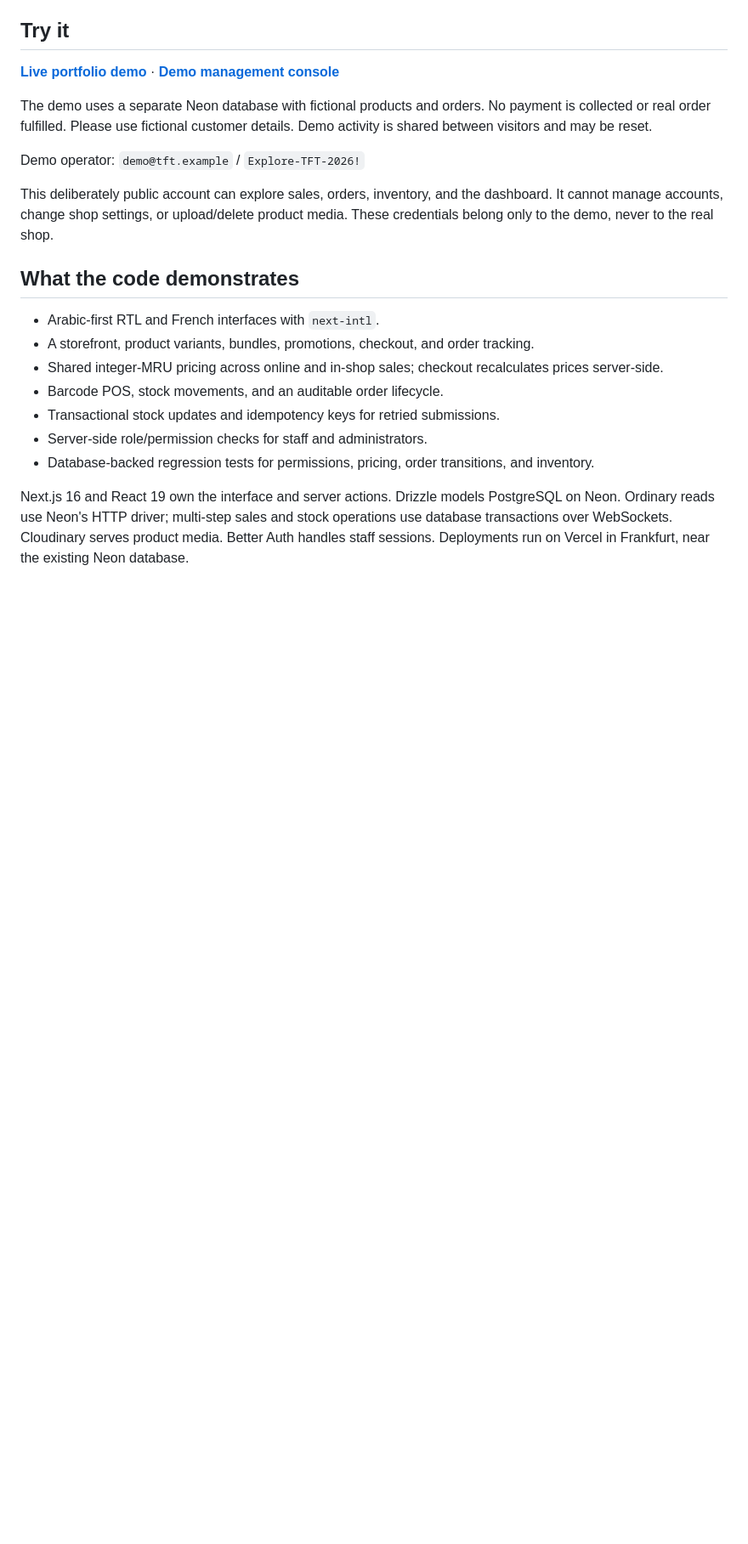
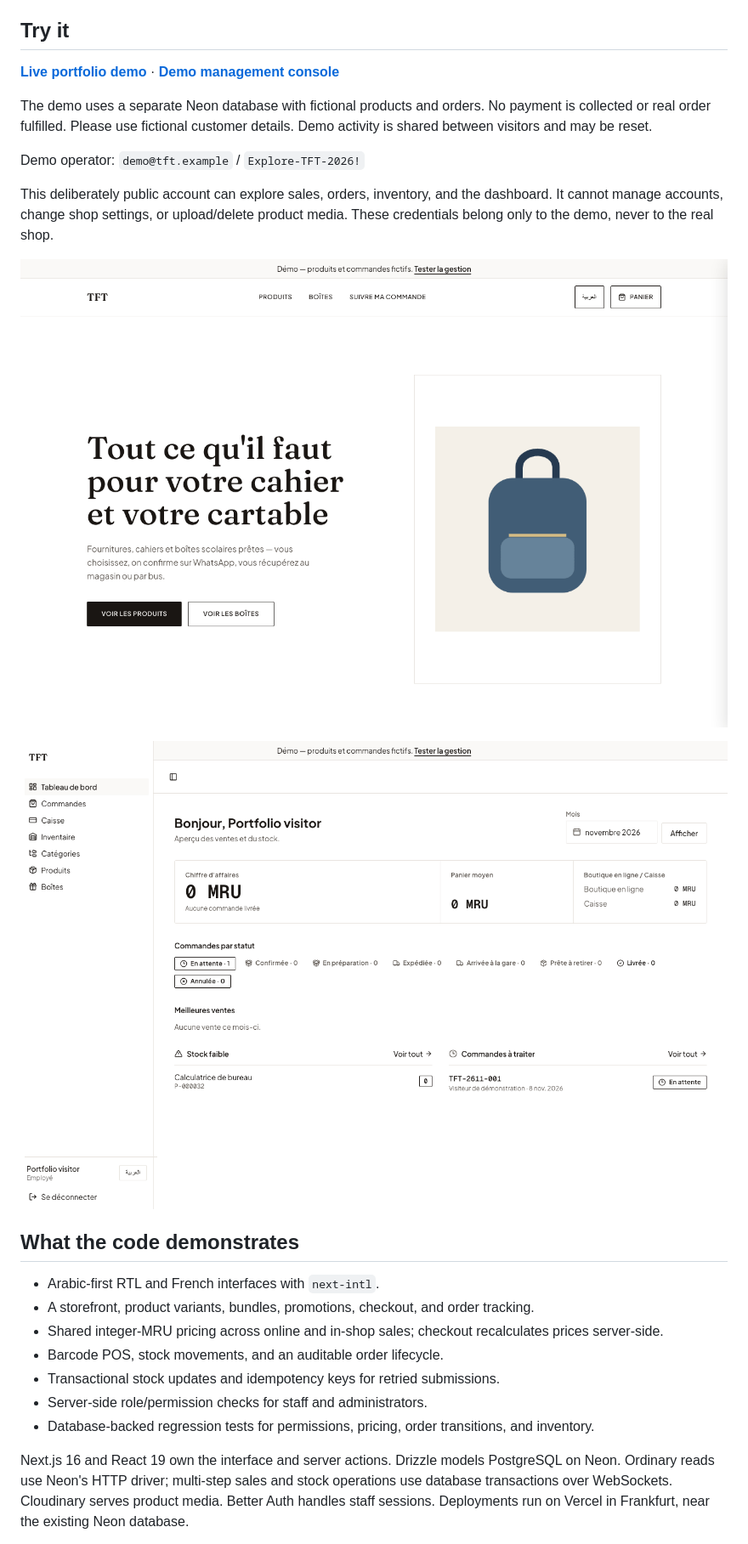
Before and after one commit to mohamed-abdelahi-haibelty/TFT, a Markdown page: README.md, the part around the change. Shown at 85% size. Drawn GitHub-style; pictures changed too: assets/management.png (added), assets/storefront.png (added); blank space fills up the shorter version.

Commit message:
docs: show the deployed storefront and demo dashboard

```diff
--- a/README.md
+++ b/README.md
@@ -11,6 +11,10 @@ The demo uses a separate Neon database with fictional products and orders. No pa
 Demo operator: `demo@tft.example` / `Explore-TFT-2026!`
 
 This deliberately public account can explore sales, orders, inventory, and the dashboard. It cannot manage accounts, change shop settings, or upload/delete product media. These credentials belong only to the demo, never to the real shop.
+
+![French storefront with synthetic demo artwork](assets/storefront.png)
+
+![Demo management dashboard](assets/management.png)
 
 ## What the code demonstrates
 
```
